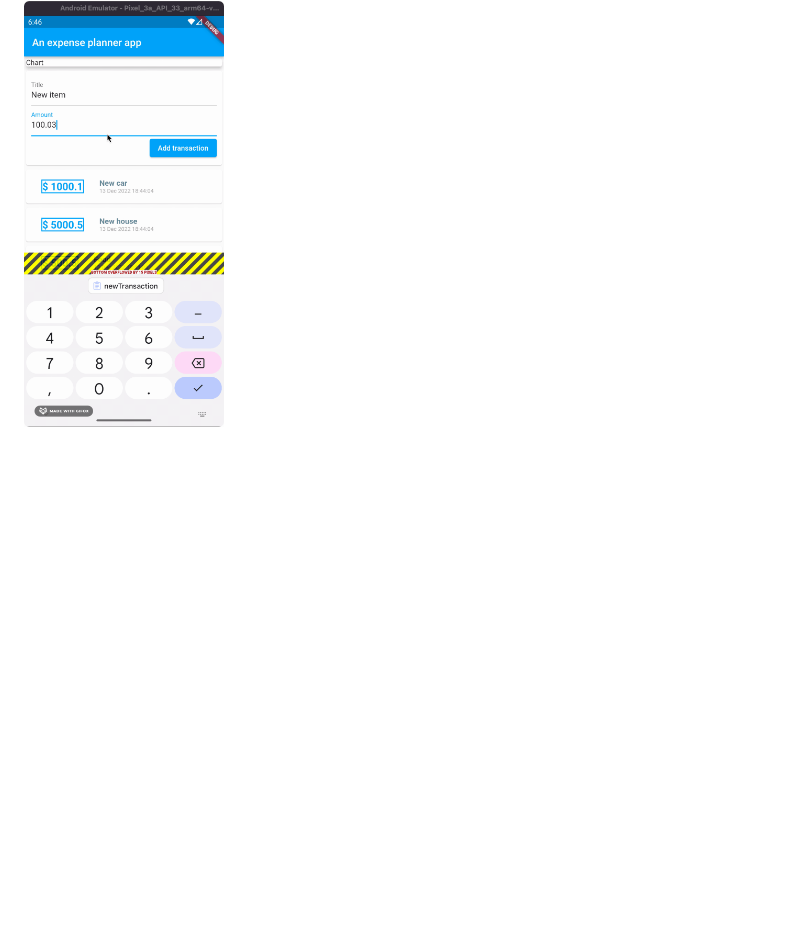
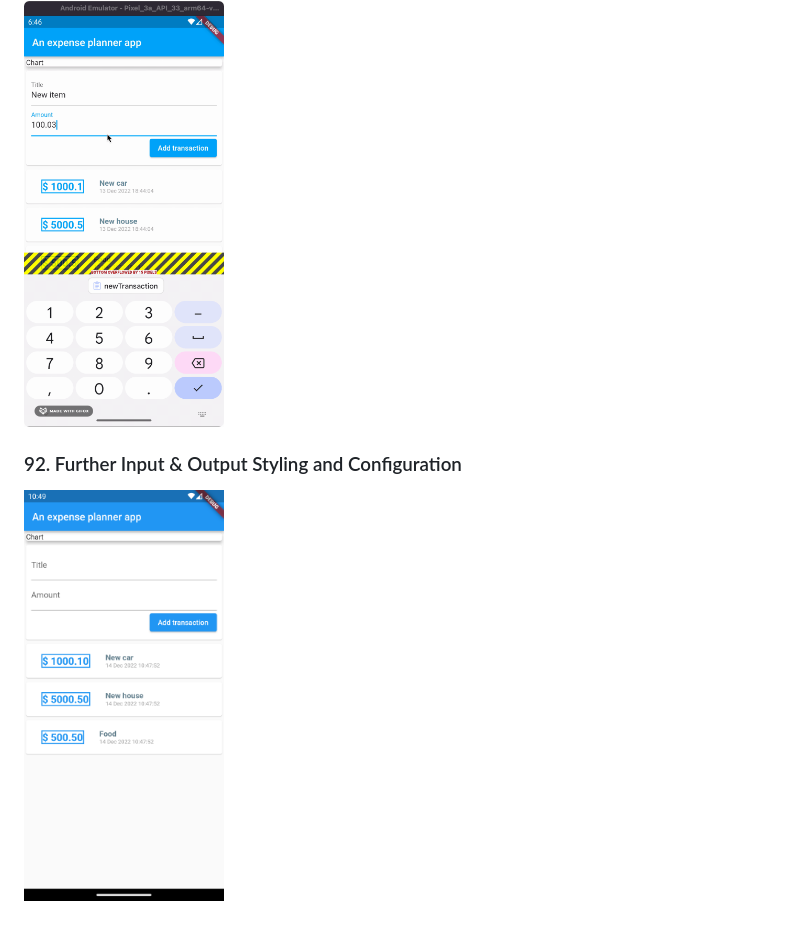
Before and after one commit to nmint8m/learn-flutter, a Markdown page: README.md, the part around the change. Rendered like a GitHub page; pictures changed too: images/92. Further Input & Output Styling and Configuration.png (added); folded sections open; blank space fills up the shorter version.

```diff
--- a/README.md
+++ b/README.md
@@ -71,4 +71,8 @@ This repository is to save the progress of learning Flutter.
 
 <img src="./images/88.%20Connecting%20Widgets%20Managing%20Data%20State.gif" width=200>
 
+### 92. Further Input & Output Styling and Configuration
+
+<img src="./images/92.%20Further%20Input%20&%20Output%20Styling%20and%20Configuration.png" width=200>
+
 </details>
```
